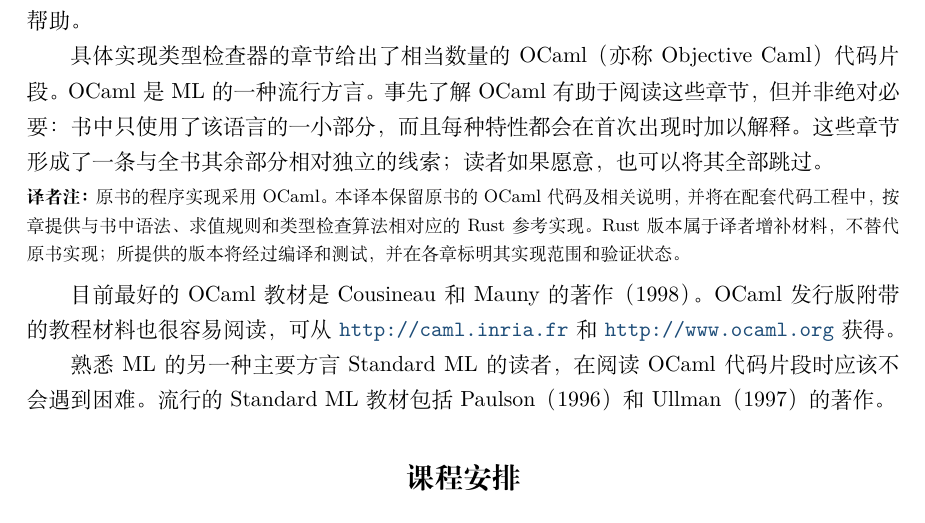
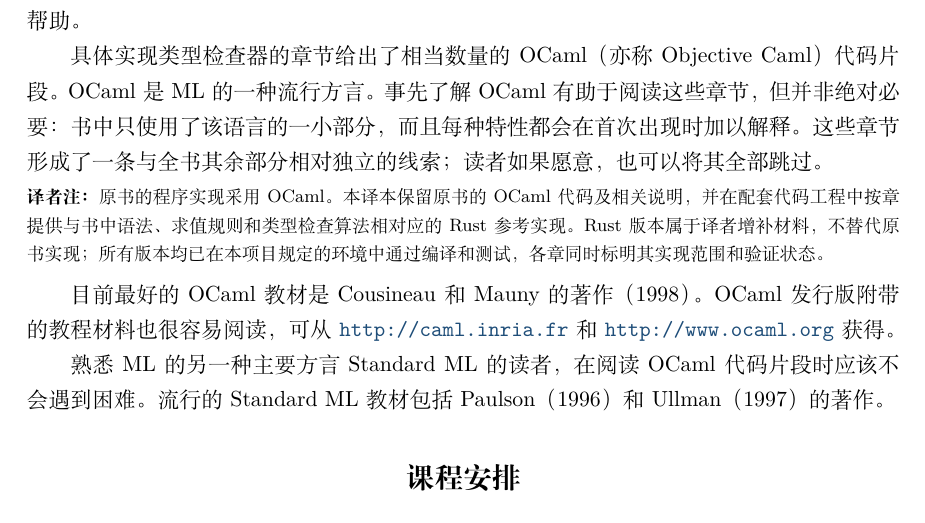
Before and after one commit to lichenxicatapple-blip/TAPL_zh_CN, a LaTeX book (tex/main.tex, which reads tex/frontmatter/preface.tex): part of page 6 of 16, cut so that both start at the same text. Compiled offline with XeLaTeX.

Commit message:
translate: state Rust companion from final edition perspective

```diff
--- a/tex/frontmatter/preface.tex
+++ b/tex/frontmatter/preface.tex
@@ -141,9 +141,10 @@ Java（Arnold 和 Gosling，1996）等面向对象语言的使用经验也会有
 读者如果愿意，也可以将其全部跳过。
 
 \translatornote{原书的程序实现采用 OCaml。本译本保留原书的 OCaml 代码及
-相关说明，并将在配套代码工程中，按章提供与书中语法、求值规则和类型检查
-算法相对应的 Rust 参考实现。Rust 版本属于译者增补材料，不替代原书实现；
-所提供的版本将经过编译和测试，并在各章标明其实现范围和验证状态。}
+相关说明，并在配套代码工程中按章提供与书中语法、求值规则和类型检查算法
+相对应的 Rust 参考实现。Rust 版本属于译者增补材料，不替代原书实现；所有
+版本均已在本项目规定的环境中通过编译和测试，各章同时标明其实现范围和验证
+状态。}
 
 目前最好的 OCaml 教材是 Cousineau 和 Mauny 的著作（1998）。OCaml
 发行版附带的教程材料也很容易阅读，可从
```
